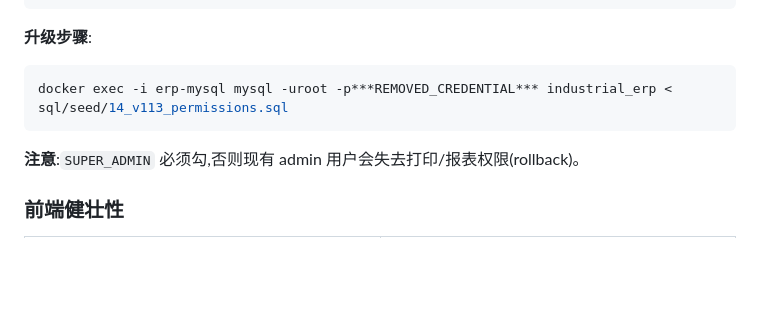
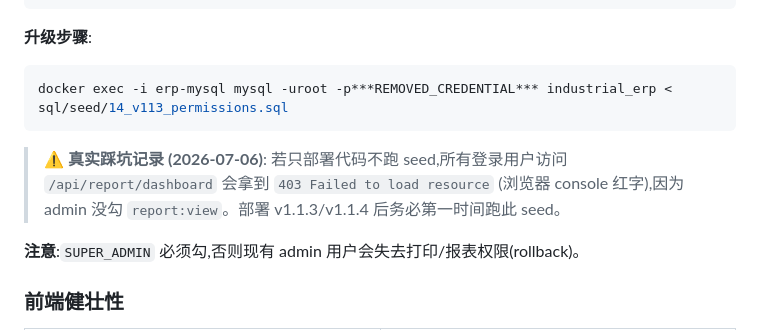
Before and after one commit to gpssong/industrial-erp, a Markdown page: docs/20_v111_部署热修复专题.md, the part around the change. Rendered like a GitHub page; blank space fills up the shorter version.

Commit message:
docs(seed): 标注 v1.1.3 seed 未跑的 403 真实踩坑记录
2026-07-06 部署 v1.1.3 后只更新代码没跑 14_v113_permissions.sql,
导致 admin 访问 /api/report/dashboard 触发 403 (浏览器 console 红字)。
补充提示到部署专题 v1.1.3 升级步骤后。

````diff
--- a/docs/20_v111_部署热修复专题.md
+++ b/docs/20_v111_部署热修复专题.md
@@ -203,6 +203,8 @@ WHERE m.perms IN ('print:use','report:view') AND r.role_code IN (...);
 docker exec -i erp-mysql mysql -uroot -p***REMOVED_CREDENTIAL*** industrial_erp < sql/seed/14_v113_permissions.sql
 ```
 
+> ⚠️ **真实踩坑记录 (2026-07-06)**: 若只部署代码不跑 seed,所有登录用户访问 `/api/report/dashboard` 会拿到 `403 Failed to load resource` (浏览器 console 红字),因为 admin 没勾 `report:view`。部署 v1.1.3/v1.1.4 后务必第一时间跑此 seed。
+
 **注意**:`SUPER_ADMIN` 必须勾,否则现有 admin 用户会失去打印/报表权限(rollback)。
 
 ### 前端健壮性
````
